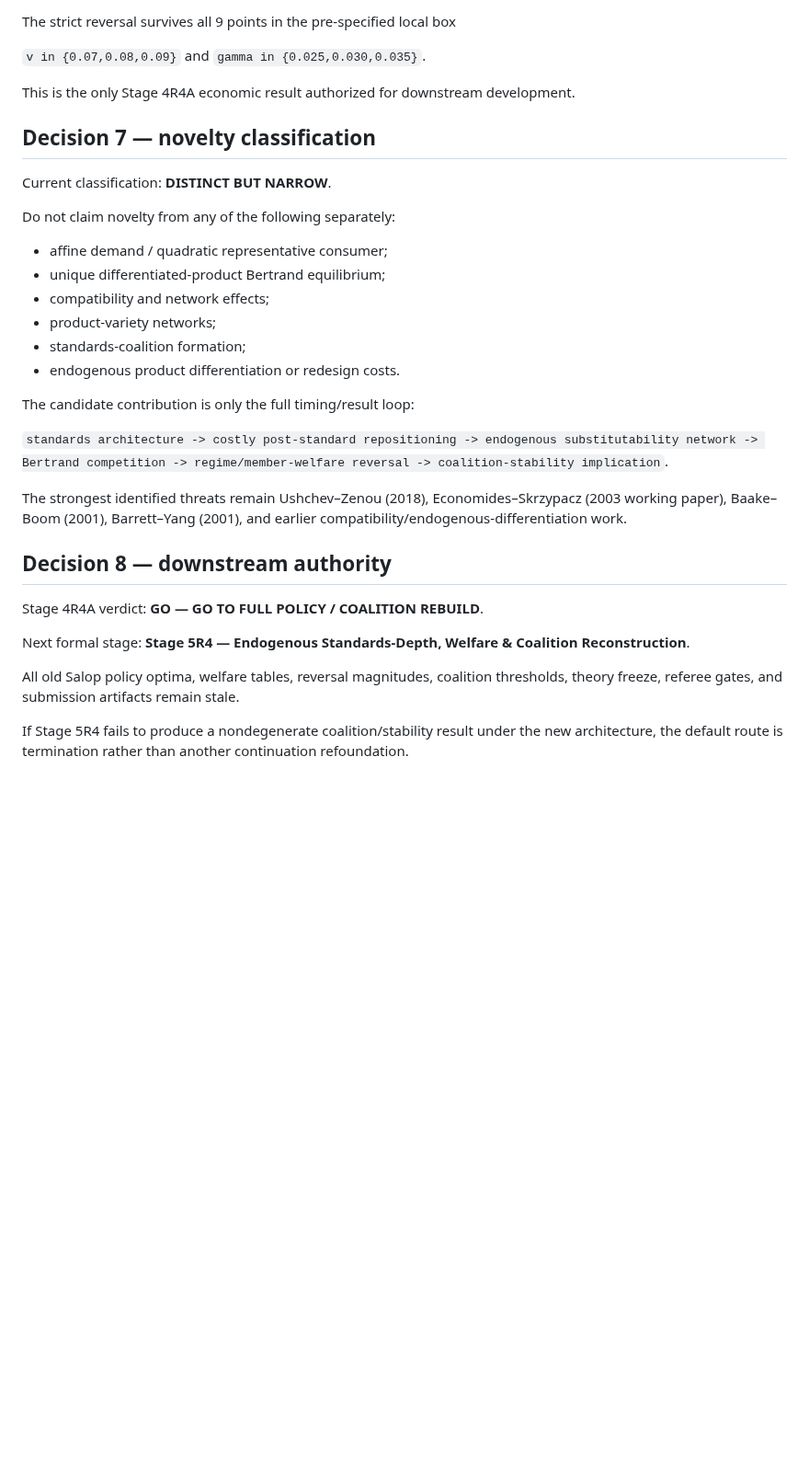
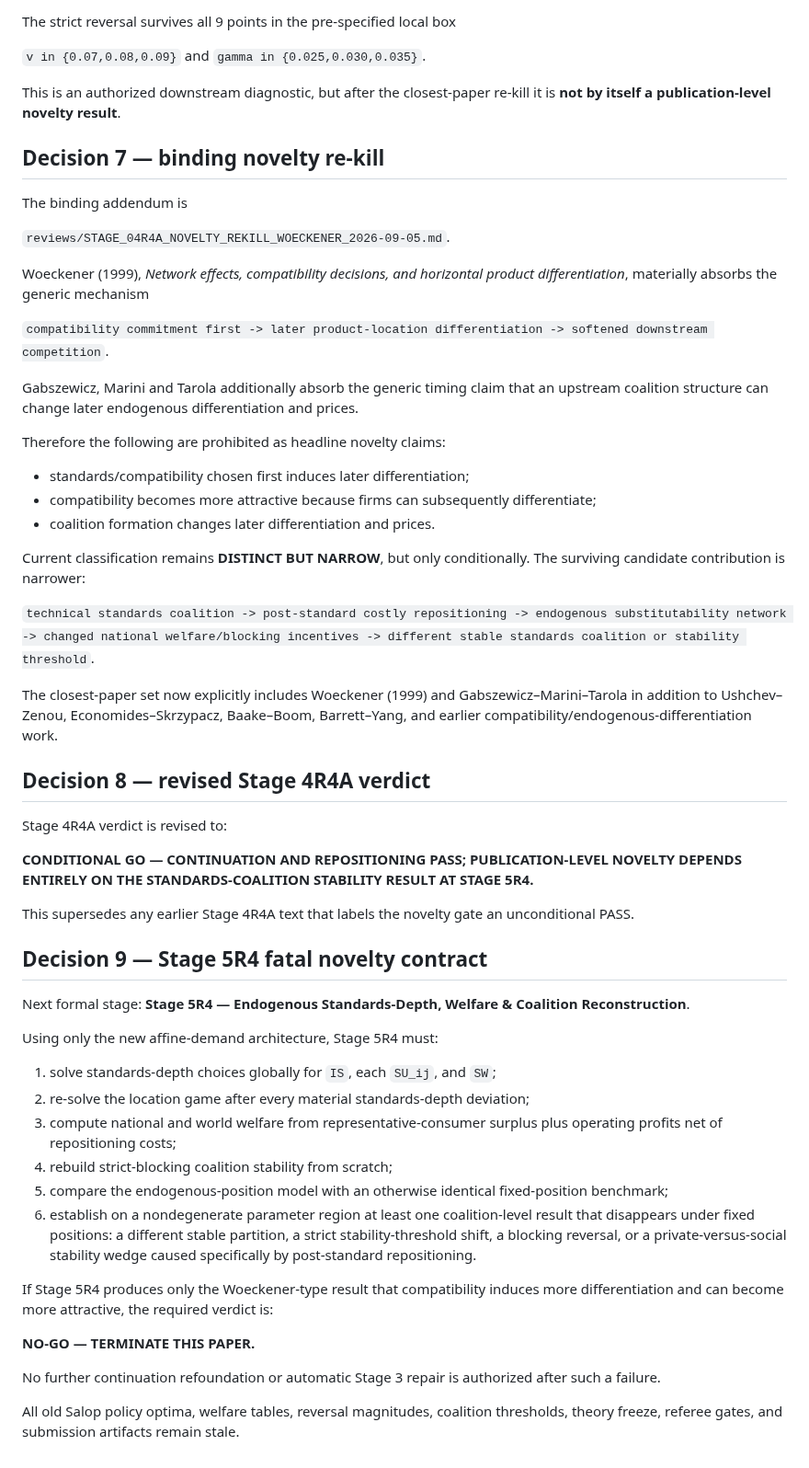
Before and after one commit to ryotamatsuki/endogenous-interoperability-standards-coalitions, a Markdown page: decisions/STAGE04R4A_CESD_DECISIONS.md, the part around the change. Shown at 92% size. Rendered like a GitHub page; blank space fills up the shorter version.

Commit message:
Revise Stage 4R4A verdict after closest-paper re-kill

```diff
--- a/decisions/STAGE04R4A_CESD_DECISIONS.md
+++ b/decisions/STAGE04R4A_CESD_DECISIONS.md
@@ -89,33 +89,57 @@ The strict reversal survives all 9 points in the pre-specified local box
 
 `v in {0.07,0.08,0.09}` and `gamma in {0.025,0.030,0.035}`.
 
-This is the only Stage 4R4A economic result authorized for downstream development.
+This is an authorized downstream diagnostic, but after the closest-paper re-kill it is **not by itself a publication-level novelty result**.
 
-## Decision 7 — novelty classification
+## Decision 7 — binding novelty re-kill
 
-Current classification: **DISTINCT BUT NARROW**.
+The binding addendum is
 
-Do not claim novelty from any of the following separately:
+`reviews/STAGE_04R4A_NOVELTY_REKILL_WOECKENER_2026-09-05.md`.
 
-- affine demand / quadratic representative consumer;
-- unique differentiated-product Bertrand equilibrium;
-- compatibility and network effects;
-- product-variety networks;
-- standards-coalition formation;
-- endogenous product differentiation or redesign costs.
+Woeckener (1999), *Network effects, compatibility decisions, and horizontal product differentiation*, materially absorbs the generic mechanism
 
-The candidate contribution is only the full timing/result loop:
+`compatibility commitment first -> later product-location differentiation -> softened downstream competition`.
 
-`standards architecture -> costly post-standard repositioning -> endogenous substitutability network -> Bertrand competition -> regime/member-welfare reversal -> coalition-stability implication`.
+Gabszewicz, Marini and Tarola additionally absorb the generic timing claim that an upstream coalition structure can change later endogenous differentiation and prices.
 
-The strongest identified threats remain Ushchev–Zenou (2018), Economides–Skrzypacz (2003 working paper), Baake–Boom (2001), Barrett–Yang (2001), and earlier compatibility/endogenous-differentiation work.
+Therefore the following are prohibited as headline novelty claims:
 
-## Decision 8 — downstream authority
+- standards/compatibility chosen first induces later differentiation;
+- compatibility becomes more attractive because firms can subsequently differentiate;
+- coalition formation changes later differentiation and prices.
 
-Stage 4R4A verdict: **GO — GO TO FULL POLICY / COALITION REBUILD**.
+Current classification remains **DISTINCT BUT NARROW**, but only conditionally. The surviving candidate contribution is narrower:
+
+`technical standards coalition -> post-standard costly repositioning -> endogenous substitutability network -> changed national welfare/blocking incentives -> different stable standards coalition or stability threshold`.
+
+The closest-paper set now explicitly includes Woeckener (1999) and Gabszewicz–Marini–Tarola in addition to Ushchev–Zenou, Economides–Skrzypacz, Baake–Boom, Barrett–Yang, and earlier compatibility/endogenous-differentiation work.
+
+## Decision 8 — revised Stage 4R4A verdict
+
+Stage 4R4A verdict is revised to:
+
+**CONDITIONAL GO — CONTINUATION AND REPOSITIONING PASS; PUBLICATION-LEVEL NOVELTY DEPENDS ENTIRELY ON THE STANDARDS-COALITION STABILITY RESULT AT STAGE 5R4.**
+
+This supersedes any earlier Stage 4R4A text that labels the novelty gate an unconditional PASS.
+
+## Decision 9 — Stage 5R4 fatal novelty contract
 
 Next formal stage: **Stage 5R4 — Endogenous Standards-Depth, Welfare & Coalition Reconstruction**.
 
+Using only the new affine-demand architecture, Stage 5R4 must:
+
+1. solve standards-depth choices globally for `IS`, each `SU_ij`, and `SW`;
+2. re-solve the location game after every material standards-depth deviation;
+3. compute national and world welfare from representative-consumer surplus plus operating profits net of repositioning costs;
+4. rebuild strict-blocking coalition stability from scratch;
+5. compare the endogenous-position model with an otherwise identical fixed-position benchmark;
+6. establish on a nondegenerate parameter region at least one coalition-level result that disappears under fixed positions: a different stable partition, a strict stability-threshold shift, a blocking reversal, or a private-versus-social stability wedge caused specifically by post-standard repositioning.
+
+If Stage 5R4 produces only the Woeckener-type result that compatibility induces more differentiation and can become more attractive, the required verdict is:
+
+**NO-GO — TERMINATE THIS PAPER.**
+
+No further continuation refoundation or automatic Stage 3 repair is authorized after such a failure.
+
 All old Salop policy optima, welfare tables, reversal magnitudes, coalition thresholds, theory freeze, referee gates, and submission artifacts remain stale.
-
-If Stage 5R4 fails to produce a nondegenerate coalition/stability result under the new architecture, the default route is termination rather than another continuation refoundation.
```
